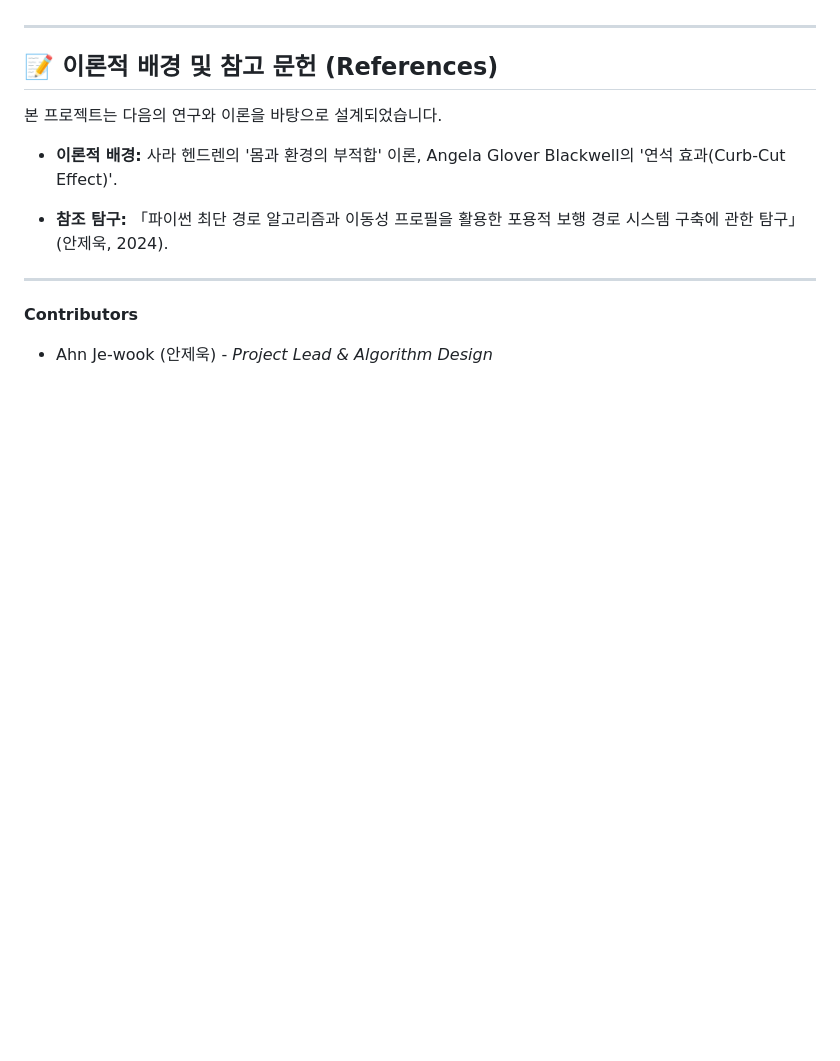
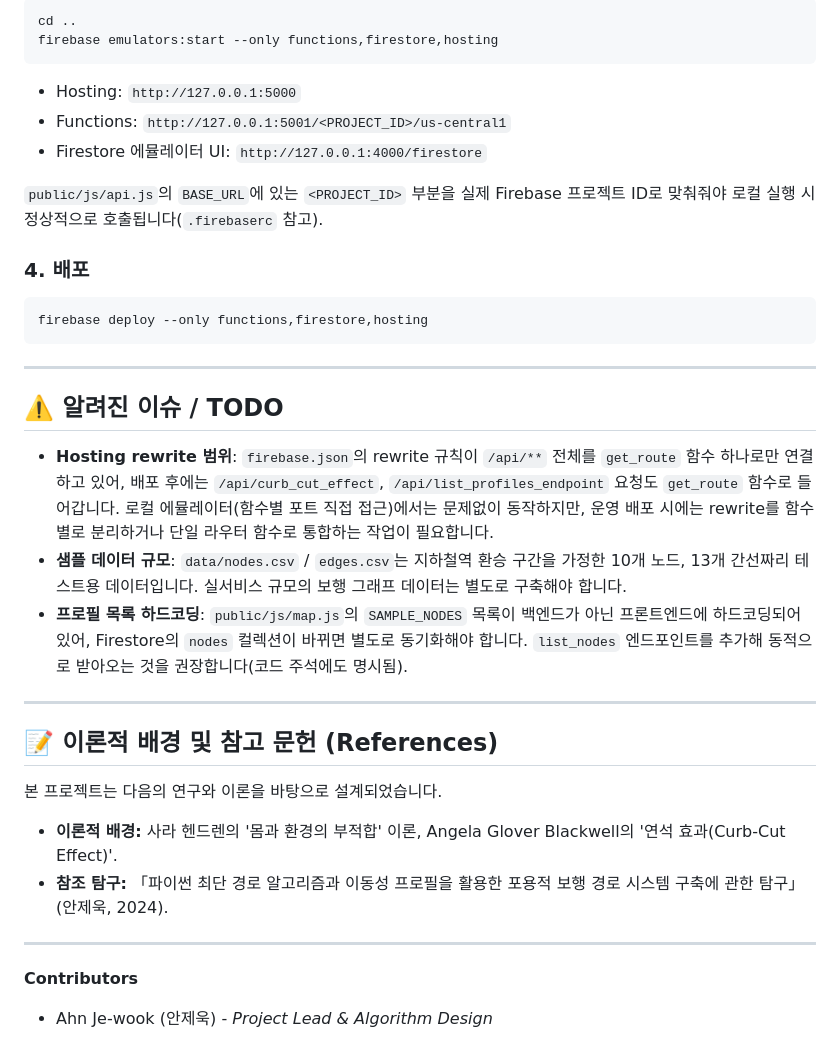
Before and after one commit to gmstghost/OmniPath, a Markdown page: README.md, the part around one of its changes. Drawn GitHub-style; blank space fills up the shorter version.

````diff
--- a/README.md
+++ b/README.md
@@ -105,3 +141,27 @@ uvicorn main:app --reload
+```bash
+cd ..
+firebase emulators:start --only functions,firestore,hosting
+```
+
+* Hosting: `http://127.0.0.1:5000`
+* Functions: `http://127.0.0.1:5001/<PROJECT_ID>/us-central1`
+* Firestore 에뮬레이터 UI: `http://127.0.0.1:4000/firestore`
+
+`public/js/api.js`의 `BASE_URL`에 있는 `<PROJECT_ID>` 부분을 실제 Firebase 프로젝트 ID로 맞춰줘야 로컬 실행 시 정상적으로 호출됩니다(`.firebaserc` 참고).
+
+### 4. 배포
+
+```bash
+firebase deploy --only functions,firestore,hosting
+```
+
+---
+
+## ⚠️ 알려진 이슈 / TODO
+
+* **Hosting rewrite 범위**: `firebase.json`의 rewrite 규칙이 `/api/**` 전체를 `get_route` 함수 하나로만 연결하고 있어, 배포 후에는 `/api/curb_cut_effect`, `/api/list_profiles_endpoint` 요청도 `get_route` 함수로 들어갑니다. 로컬 에뮬레이터(함수별 포트 직접 접근)에서는 문제없이 동작하지만, 운영 배포 시에는 rewrite를 함수별로 분리하거나 단일 라우터 함수로 통합하는 작업이 필요합니다.
+* **샘플 데이터 규모**: `data/nodes.csv` / `edges.csv`는 지하철역 환승 구간을 가정한 10개 노드, 13개 간선짜리 테스트용 데이터입니다. 실서비스 규모의 보행 그래프 데이터는 별도로 구축해야 합니다.
+* **프로필 목록 하드코딩**: `public/js/map.js`의 `SAMPLE_NODES` 목록이 백엔드가 아닌 프론트엔드에 하드코딩되어 있어, Firestore의 `nodes` 컬렉션이 바뀌면 별도로 동기화해야 합니다. `list_nodes` 엔드포인트를 추가해 동적으로 받아오는 것을 권장합니다(코드 주석에도 명시됨).
 
 ---
 
@@ -110,11 +170,7 @@ uvicorn main:app --reload
 본 프로젝트는 다음의 연구와 이론을 바탕으로 설계되었습니다.
 
 * **이론적 배경:** 사라 헨드렌의 '몸과 환경의 부적합' 이론, Angela Glover Blackwell의 '연석 효과(Curb-Cut Effect)'.
-
-
 * **참조 탐구:** 「파이썬 최단 경로 알고리즘과 이동성 프로필을 활용한 포용적 보행 경로 시스템 구축에 관한 탐구」 (안제욱, 2024).
-
-
 
 ---
 
````
Also changed, not shown: other parts of README.md (+88 -52 lines).
